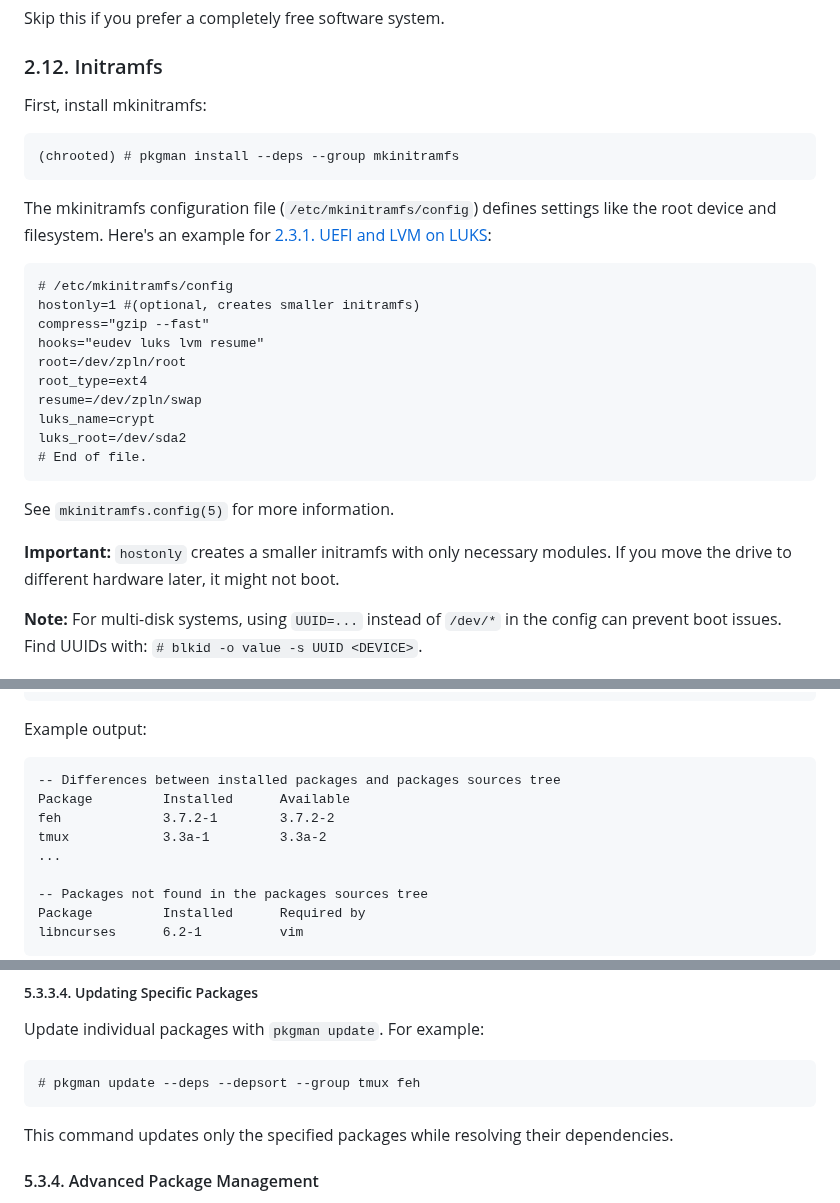
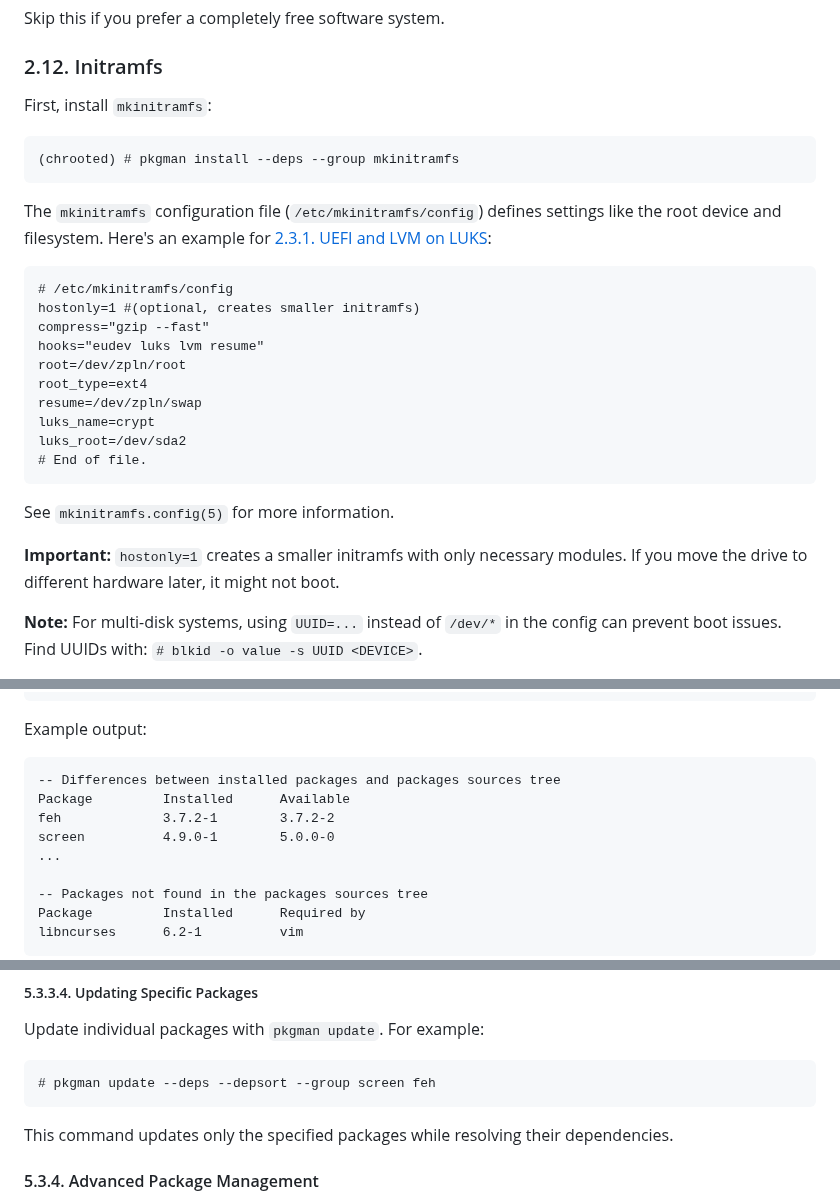
Before and after one commit to zeppe-lin/zeppe-lin.github.io, a Markdown page: handbook/handbook.md, 3 parts joined by grey strips. Rendered like a GitHub page.

```diff
--- a/handbook/handbook.md
+++ b/handbook/handbook.md
@@ -525,13 +525,13 @@ Skip this if you prefer a completely free software system.
 
 ### 2.12. Initramfs
 
-First, install mkinitramfs:
+First, install `mkinitramfs`:
 
     (chrooted) # pkgman install --deps --group mkinitramfs
 
-The mkinitramfs configuration file (`/etc/mkinitramfs/config`) defines
-settings like the root device and filesystem.  Here's an example for
-[2.3.1. UEFI and LVM on LUKS](#231-uefi-and-lvm-on-luks):
+The `mkinitramfs` configuration file (`/etc/mkinitramfs/config`)
+defines settings like the root device and filesystem.  Here's an
+example for [2.3.1. UEFI and LVM on LUKS](#231-uefi-and-lvm-on-luks):
 
     # /etc/mkinitramfs/config
     hostonly=1 #(optional, creates smaller initramfs)
@@ -547,7 +547,7 @@ settings like the root device and filesystem.  Here's an example for
 See `mkinitramfs.config(5)` for more information.
 
 **Important:**
-`hostonly` creates a smaller initramfs with only necessary modules.
+`hostonly=1` creates a smaller initramfs with only necessary modules.
 If you move the drive to different hardware later, it might not boot.
 
 **Note:**
@@ -1555,7 +1555,7 @@ Example output:
 -- Differences between installed packages and packages sources tree
 Package         Installed      Available
 feh             3.7.2-1        3.7.2-2
-tmux            3.3a-1         3.3a-2
+screen          4.9.0-1        5.0.0-0
 ...
 
 -- Packages not found in the packages sources tree
@@ -1588,7 +1588,7 @@ These options ensure proper dependency handling and upgrade order.
 
 Update individual packages with `pkgman update`.  For example:
 
-    # pkgman update --deps --depsort --group tmux feh
+    # pkgman update --deps --depsort --group screen feh
 
 This command updates only the specified packages while resolving their
 dependencies.
```
Also changed, not shown: other parts of handbook/handbook.md (+6 -6 lines).
